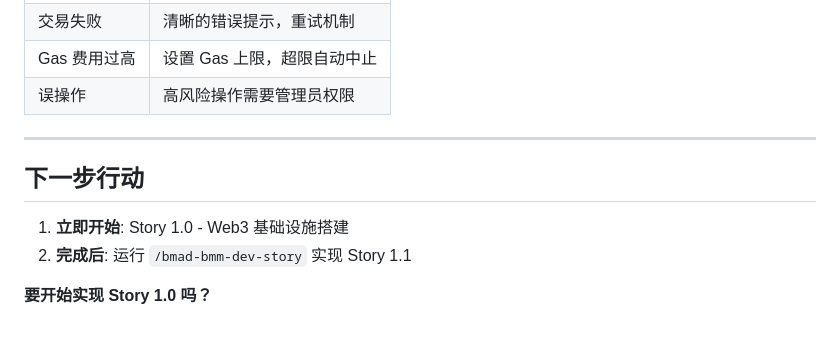
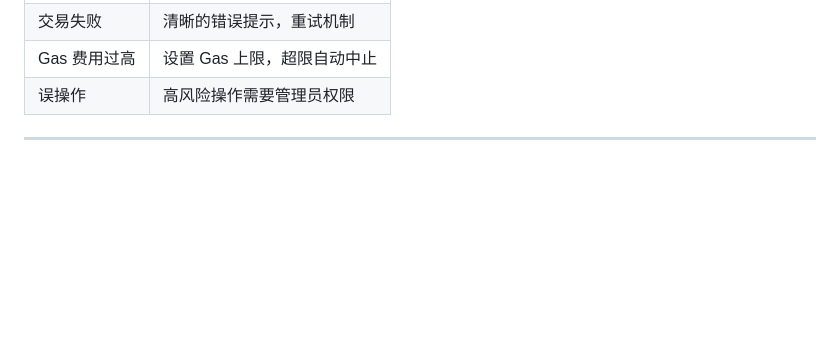
Before and after one commit to terryso/dx-terminal-monitor, a Markdown page: _bmad-output/planning-artifacts/epics.md, the part around the change. Drawn GitHub-style; blank space fills up the shorter version.

Commit message:
Remove conversational content from epics.md

```diff
--- a/_bmad-output/planning-artifacts/epics.md
+++ b/_bmad-output/planning-artifacts/epics.md
@@ -304,10 +304,3 @@ Epic 3 (高级功能)
 | 误操作 | 高风险操作需要管理员权限 |
 
 ---
-
-## 下一步行动
-
-1. **立即开始**: Story 1.0 - Web3 基础设施搭建
-2. **完成后**: 运行 `/bmad-bmm-dev-story` 实现 Story 1.1
-
-**要开始实现 Story 1.0 吗？**
```
